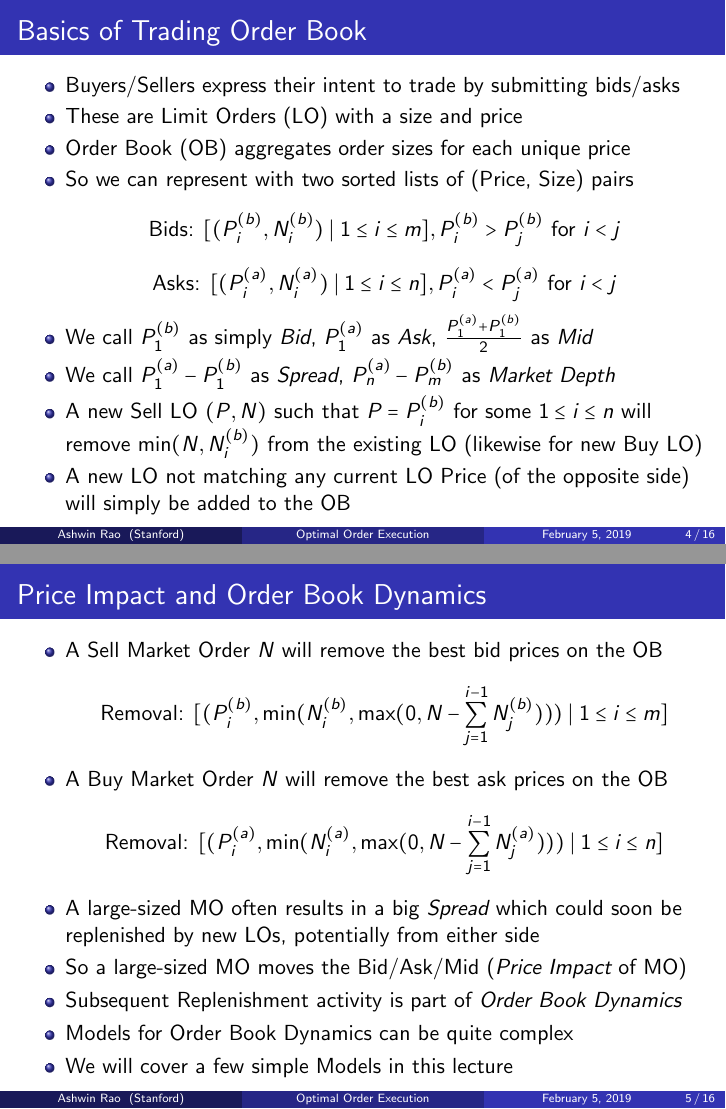
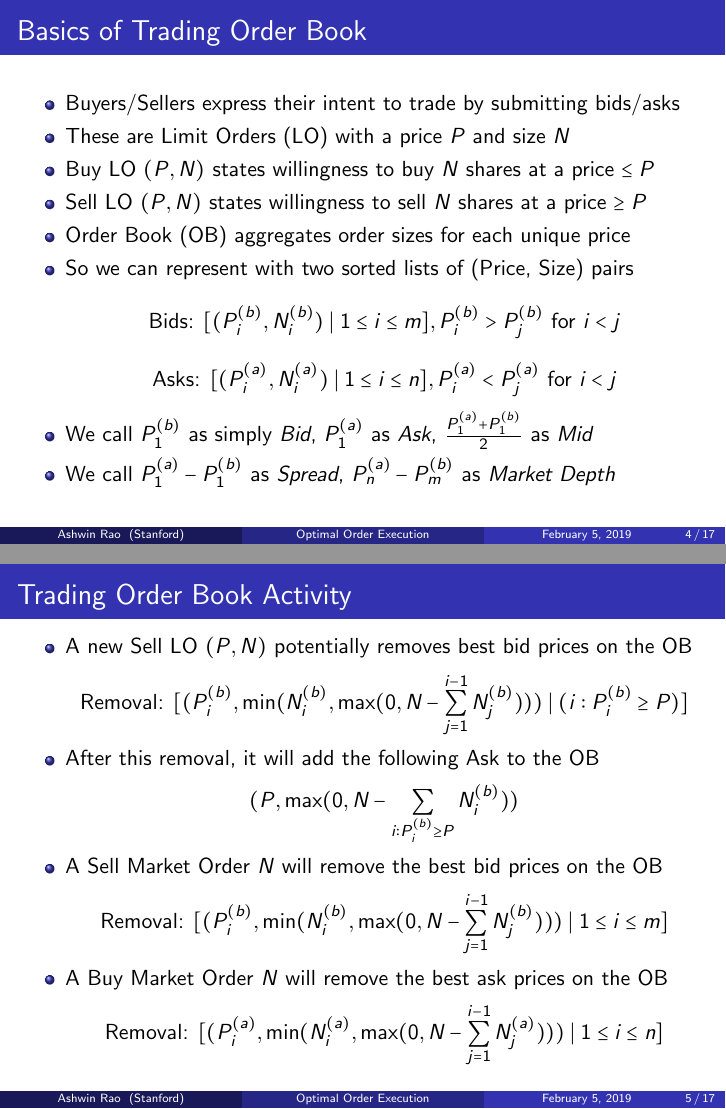
Before and after one commit to coverdrive/technical-documents, LaTeX slides (finance/cme241/OrderExecution.tex): pages 4 and 5 of 16 before the commit and pages 4 and 5 of 17 after it, joined at a grey line. Compiled offline with pdfLaTeX.

```diff
--- a/finance/cme241/OrderExecution.tex
+++ b/finance/cme241/OrderExecution.tex
@@ -124,15 +124,30 @@
 \pause
 \begin{itemize}[<+->]
 \item Buyers/Sellers express their intent to trade by submitting bids/asks
-\item These are Limit Orders (LO) with a size and price
+\item These are Limit Orders (LO) with a price $P$ and size $N$
+\item Buy LO $(P, N)$ states willingness to buy $N$ shares at a price $\leq P$
+\item Sell  LO $(P, N)$ states willingness to sell $N$ shares at a price $\geq P$
 \item Order Book (OB) aggregates order sizes for each unique price
 \item So we can represent with two sorted lists of (Price, Size) pairs
 $$\mbox{Bids: } [(P_i^{(b)}, N_i^{(b)}) \mid 1 \leq i \leq m], P_i^{(b)} > P_j^{(b)} \mbox{ for } i < j$$
 $$\mbox{Asks: } [(P_i^{(a)}, N_i^{(a)}) \mid 1 \leq i \leq n], P_i^{(a)} < P_j^{(a)} \mbox{ for } i < j$$
 \item We call $P_1^{(b)}$ as simply {\em Bid}, $P_1^{(a)}$ as {\em Ask}, $\frac {P_1^{(a)} + P_1^{(b)}} 2$ as {\em Mid}
 \item We call $P_1^{(a)} - P_1^{(b)}$ as {\em Spread}, $P_n^{(a)} - P_m^{(b)}$ as {\em Market Depth}
-\item A new Sell LO $(P,N)$ such that $P = P_i^{(b)}$ for some $1\leq i \leq n$ will remove $\min(N, N_i^{(b)})$ from the existing LO (likewise for new Buy LO)
-\item A new LO not matching any current LO Price (of the opposite side) will simply be added to the OB
+\end{itemize}
+\end{frame}
+
+\begin{frame}
+\frametitle{Trading Order Book Activity}
+\pause
+\begin{itemize}[<+->]
+\item A new Sell LO $(P,N)$ potentially removes best bid prices on the OB
+$$\mbox{Removal: } [(P_i^{(b)}, \min(N_i^{(b)}, \max(0, N - \sum_{j=1}^{i-1} N_j^{(b)}))) \mid (i: P_i^{(b)} \geq P)]$$
+\item After this removal, it will add the following Ask to the OB
+$$(P, \max(0, N - \sum_{i: P_i^{(b)} \geq P}  N_i^{(b)}))$$
+\item A Sell Market Order $N$ will remove the best bid prices on the OB
+$$\mbox{Removal: } [(P_i^{(b)}, \min(N_i^{(b)}, \max(0, N - \sum_{j=1}^{i-1} N_j^{(b)}))) \mid 1 \leq i \leq m]$$
+\item A Buy Market Order $N$ will remove the best ask prices on the OB
+$$\mbox{Removal: } [(P_i^{(a)}, \min(N_i^{(a)}, \max(0, N - \sum_{j=1}^{i-1} N_j^{(a)}))) \mid 1 \leq i \leq n]$$
 \end{itemize}
 \end{frame}
 
@@ -140,7 +155,3 @@
 \frametitle{Price Impact and Order Book Dynamics}
 \pause
 \begin{itemize}[<+->]
-\item A Sell Market Order $N$ will remove the best bid prices on the OB
-$$\mbox{Removal: } [(P_i^{(b)}, \min(N_i^{(b)}, \max(0, N - \sum_{j=1}^{i-1} N_j^{(b)}))) \mid 1 \leq i \leq m]$$
-\item A Buy Market Order $N$ will remove the best ask prices on the OB
-$$\mbox{Removal: } [(P_i^{(a)}, \min(N_i^{(a)}, \max(0, N - \sum_{j=1}^{i-1} N_j^{(a)}))) \mid 1 \leq i \leq n]$$
```
Also changed, not shown: finance/cme241/OrderExecution.pdf, finance/cme241/OrderExecution.tex (3 more changed lines).
